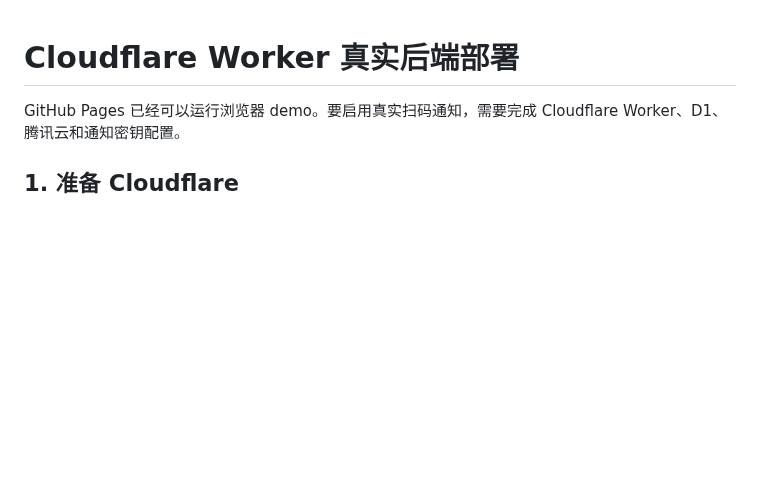
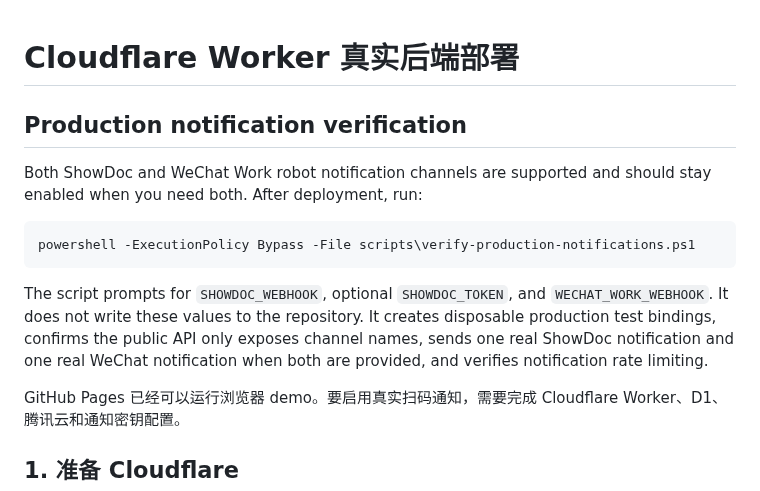
Before and after one commit to nanan910/move-car-mvp, a Markdown page: docs/CLOUDFLARE_DEPLOY.md, the part around the change. Drawn GitHub-style; blank space fills up the shorter version.

Commit message:
Add production notification verifier

````diff
--- a/docs/CLOUDFLARE_DEPLOY.md
+++ b/docs/CLOUDFLARE_DEPLOY.md
@@ -1,4 +1,14 @@
 # Cloudflare Worker 真实后端部署
+
+## Production notification verification
+
+Both ShowDoc and WeChat Work robot notification channels are supported and should stay enabled when you need both. After deployment, run:
+
+```powershell
+powershell -ExecutionPolicy Bypass -File scripts\verify-production-notifications.ps1
+```
+
+The script prompts for `SHOWDOC_WEBHOOK`, optional `SHOWDOC_TOKEN`, and `WECHAT_WORK_WEBHOOK`. It does not write these values to the repository. It creates disposable production test bindings, confirms the public API only exposes channel names, sends one real ShowDoc notification and one real WeChat notification when both are provided, and verifies notification rate limiting.
 
 GitHub Pages 已经可以运行浏览器 demo。要启用真实扫码通知，需要完成 Cloudflare Worker、D1、腾讯云和通知密钥配置。
 
````
